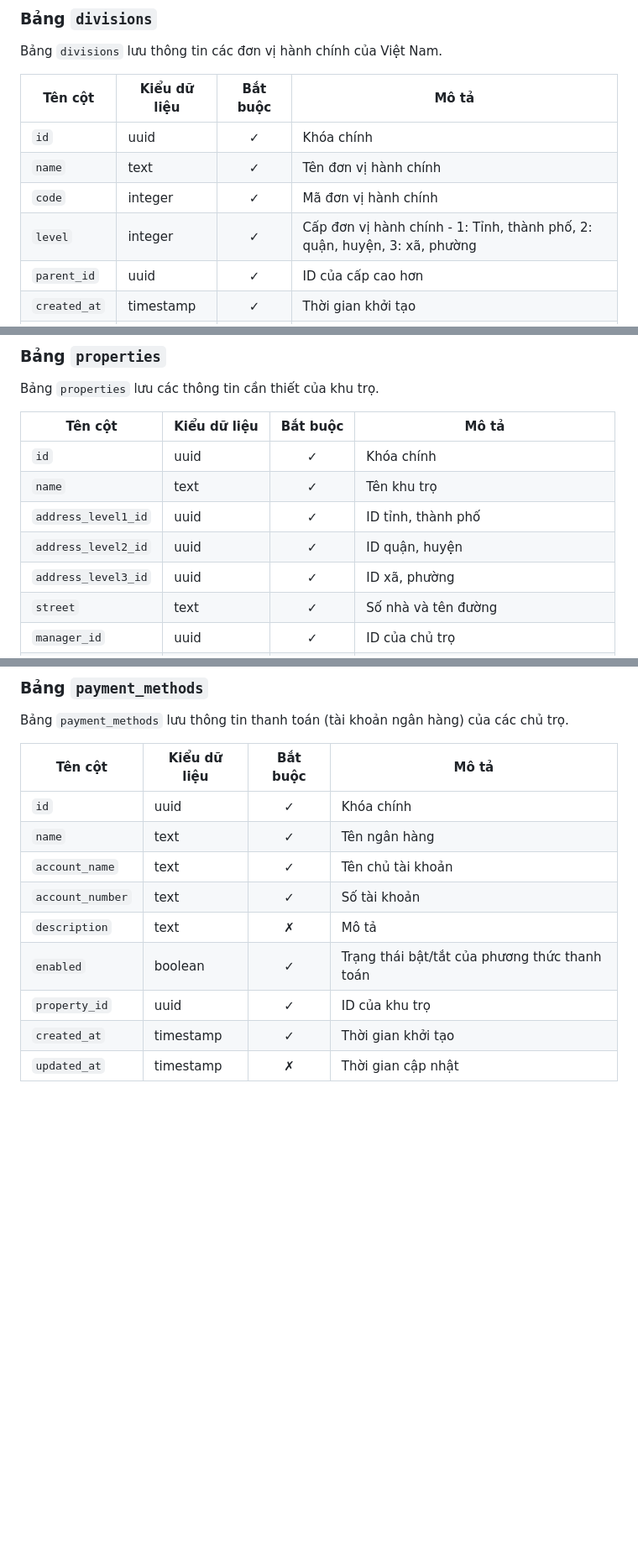
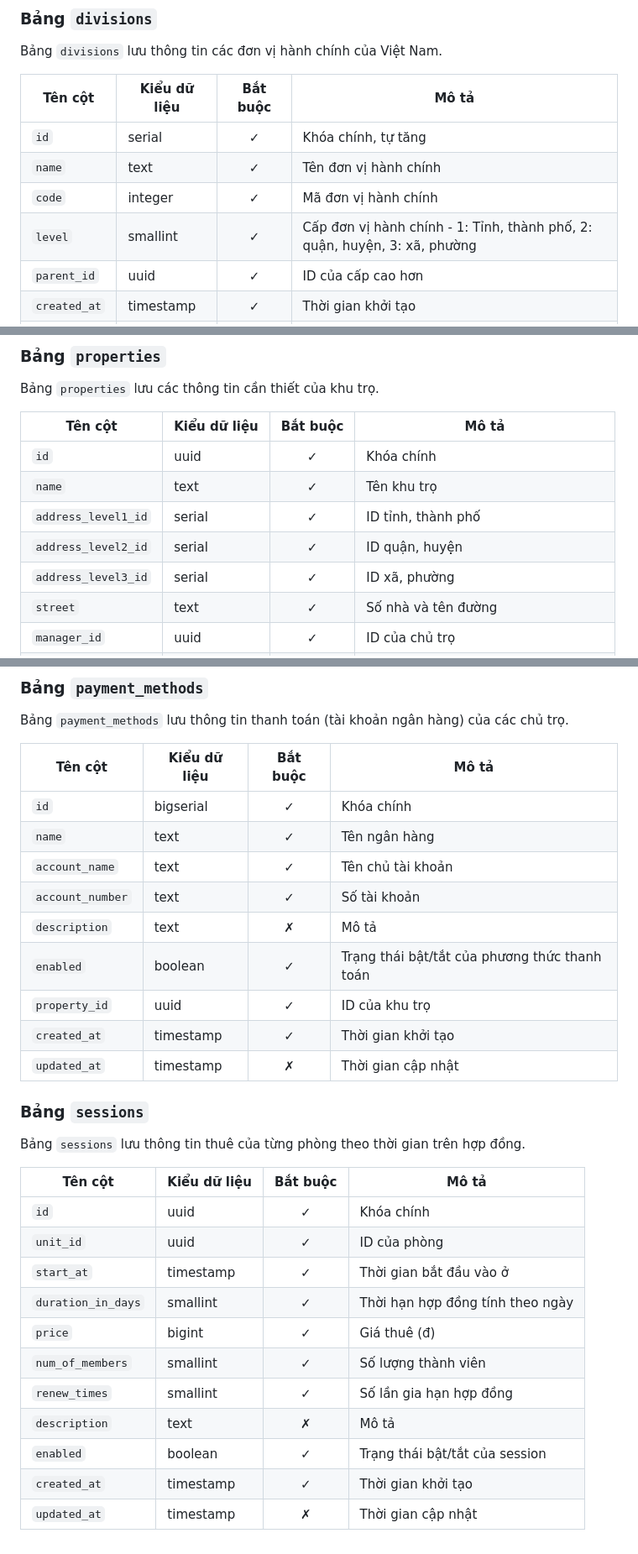
Before and after one commit to nhaancs/bhms, a Markdown page: README.md, 3 parts joined by grey strips. Shown: that part at 84% size. Rendered like a GitHub page; blank space fills up the shorter version.

Commit message:
designed sessions table and updated numeric types

```diff
--- a/README.md
+++ b/README.md
@@ -30,10 +30,10 @@ Bảng `divisions` lưu thông tin các đơn vị hành chính của Việt Nam
 
 | Tên cột      | Kiểu dữ liệu | Bắt buộc | Mô tả                                                                     |
 |--------------|--------------|:--------:|---------------------------------------------------------------------------|
-| `id`         | uuid         | &check;  | Khóa chính                                                                |
+| `id`         | serial       | &check;  | Khóa chính, tự tăng                                                       |
 | `name`       | text         | &check;  | Tên đơn vị hành chính                                                     |
 | `code`       | integer      | &check;  | Mã đơn vị hành chính                                                      |
-| `level`      | integer      | &check;  | Cấp đơn vị hành chính - 1: Tỉnh, thành phố, 2: quận, huyện, 3: xã, phường |
+| `level`      | smallint     | &check;  | Cấp đơn vị hành chính - 1: Tỉnh, thành phố, 2: quận, huyện, 3: xã, phường |
 | `parent_id`  | uuid         | &check;  | ID của cấp cao hơn                                                        |
 | `created_at` | timestamp    | &check;  | Thời gian khởi tạo                                                        |
 | `updated_at` | timestamp    | &cross;  | Thời gian cập nhật                                                        |
@@ -45,9 +45,9 @@ Bảng `properties` lưu các thông tin cần thiết của khu trọ.
 |---------------------|--------------|:--------:|--------------------------------------|
 | `id`                | uuid         | &check;  | Khóa chính                           |
 | `name`              | text         | &check;  | Tên khu trọ                          |
-| `address_level1_id` | uuid         | &check;  | ID tỉnh, thành phố                   |
-| `address_level2_id` | uuid         | &check;  | ID quận, huyện                       |
-| `address_level3_id` | uuid         | &check;  | ID xã, phường                        |
+| `address_level1_id` | serial       | &check;  | ID tỉnh, thành phố                   |
+| `address_level2_id` | serial       | &check;  | ID quận, huyện                       |
+| `address_level3_id` | serial       | &check;  | ID xã, phường                        |
 | `street`            | text         | &check;  | Số nhà và tên đường                  |
 | `manager_id`        | uuid         | &check;  | ID của chủ trọ                       |
 | `status`            | text         | &check;  | Trạng thái khu trọ: ACTIVE, DISABLED |
@@ -94,7 +94,7 @@ Bảng `payment_methods` lưu thông tin thanh toán (tài khoản ngân hàng)
 
 | Tên cột          | Kiểu dữ liệu | Bắt buộc | Mô tả                                         |
 |------------------|--------------|:--------:|-----------------------------------------------|
-| `id`             | uuid         | &check;  | Khóa chính                                    |
+| `id`             | bigserial    | &check;  | Khóa chính                                    |
 | `name`           | text         | &check;  | Tên ngân hàng                                 |
 | `account_name`   | text         | &check;  | Tên chủ tài khoản                             |
 | `account_number` | text         | &check;  | Số tài khoản                                  |
@@ -103,3 +103,20 @@ Bảng `payment_methods` lưu thông tin thanh toán (tài khoản ngân hàng)
 | `property_id`    | uuid         | &check;  | ID của khu trọ                                |
 | `created_at`     | timestamp    | &check;  | Thời gian khởi tạo                            |
 | `updated_at`     | timestamp    | &cross;  | Thời gian cập nhật                            |
+
+### Bảng `sessions`
+Bảng `sessions` lưu thông tin thuê của từng phòng theo thời gian trên hợp đồng.
+
+| Tên cột            | Kiểu dữ liệu | Bắt buộc | Mô tả                            |
+|--------------------|--------------|:--------:|----------------------------------|
+| `id`               | uuid         | &check;  | Khóa chính                       |
+| `unit_id`          | uuid         | &check;  | ID của phòng                     |
+| `start_at`         | timestamp    | &check;  | Thời gian bắt đầu vào ở          |
+| `duration_in_days` | smallint     | &check;  | Thời hạn hợp đồng tính theo ngày |
+| `price`            | bigint       | &check;  | Giá thuê (đ)                     |
+| `num_of_members`   | smallint     | &check;  | Số lượng thành viên              |
+| `renew_times`      | smallint     | &check;  | Số lần gia hạn hợp đồng          |
+| `description`      | text         | &cross;  | Mô tả                            |
+| `enabled`          | boolean      | &check;  | Trạng thái bật/tắt của session   |
+| `created_at`       | timestamp    | &check;  | Thời gian khởi tạo               |
+| `updated_at`       | timestamp    | &cross;  | Thời gian cập nhật               |
```
